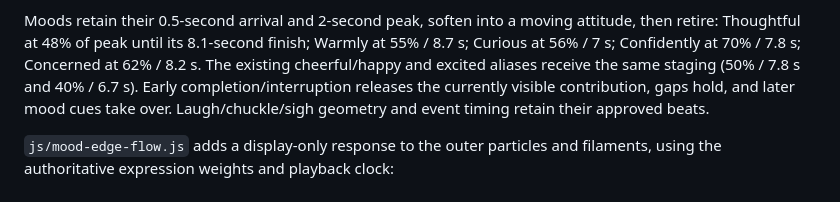
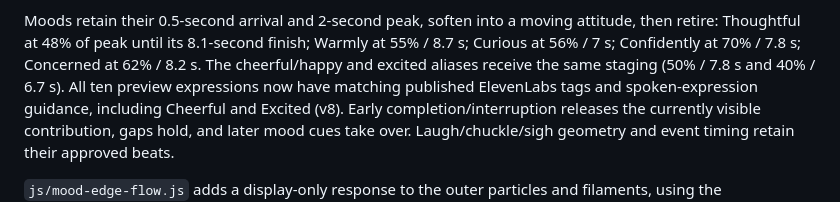
Before and after one commit to aksekarr/nova-prototype, a Markdown page: README.md, the part around the change. Rendered like a GitHub page.

Commit message:
Record published Cheerful and Excited expression tags

```diff
--- a/README.md
+++ b/README.md
@@ -120,8 +120,10 @@ Moods retain their 0.5-second arrival and 2-second peak, soften into a moving
 attitude, then retire: Thoughtful at 48% of peak until its 8.1-second finish;
 Warmly at 55% / 8.7 s; Curious at 56% / 7 s; Confidently at 70% / 7.8 s;
 Concerned at 62% / 8.2 s.
-The existing cheerful/happy and excited aliases receive the same staging
-(50% / 7.8 s and 40% / 6.7 s). Early completion/interruption releases the
+The cheerful/happy and excited aliases receive the same staging
+(50% / 7.8 s and 40% / 6.7 s). All ten preview expressions now have matching
+published ElevenLabs tags and spoken-expression guidance, including Cheerful
+and Excited (v8). Early completion/interruption releases the
 currently visible contribution, gaps hold, and later mood cues take over.
 Laugh/chuckle/sigh geometry and event timing retain their approved beats.
 
```
Also changed, not shown: docs/SENI.md (+59 -0 lines).
